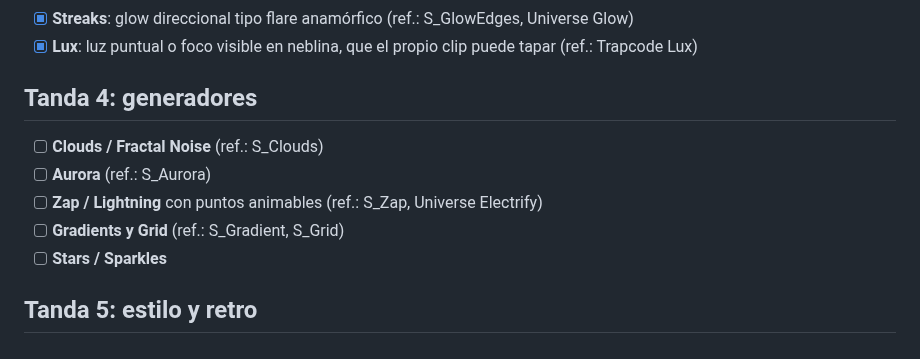
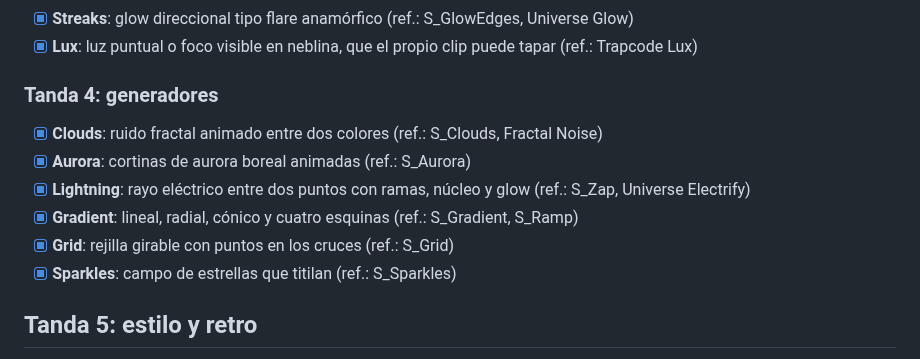
Before and after one commit to emivalc/prisma-fx, a Markdown page: docs/hoja-de-ruta.md, the part around the change. Rendered like a GitHub page.

```diff
--- a/docs/hoja-de-ruta.md
+++ b/docs/hoja-de-ruta.md
@@ -45,12 +45,13 @@ Catálogo de efectos al estilo de Sapphire y de las suites de Red Giant (Univers
 - [x] **Streaks**: glow direccional tipo flare anamórfico (ref.: S_GlowEdges, Universe Glow)
 - [x] **Lux**: luz puntual o foco visible en neblina, que el propio clip puede tapar (ref.: Trapcode Lux)
 
-## Tanda 4: generadores
-- [ ] **Clouds / Fractal Noise** (ref.: S_Clouds)
-- [ ] **Aurora** (ref.: S_Aurora)
-- [ ] **Zap / Lightning** con puntos animables (ref.: S_Zap, Universe Electrify)
-- [ ] **Gradients y Grid** (ref.: S_Gradient, S_Grid)
-- [ ] **Stars / Sparkles**
+### Tanda 4: generadores
+- [x] **Clouds**: ruido fractal animado entre dos colores (ref.: S_Clouds, Fractal Noise)
+- [x] **Aurora**: cortinas de aurora boreal animadas (ref.: S_Aurora)
+- [x] **Lightning**: rayo eléctrico entre dos puntos con ramas, núcleo y glow (ref.: S_Zap, Universe Electrify)
+- [x] **Gradient**: lineal, radial, cónico y cuatro esquinas (ref.: S_Gradient, S_Ramp)
+- [x] **Grid**: rejilla girable con puntos en los cruces (ref.: S_Grid)
+- [x] **Sparkles**: campo de estrellas que titilan (ref.: S_Sparkles)
 
 ## Tanda 5: estilo y retro
 - [ ] **Mosaic / Pixelate** y **Tile Scramble** (ref.: S_Mosaic, S_TileScramble)
```
Also changed, not shown: README.md (+8 -2 lines), docs/muestras.png, 8 other files.
